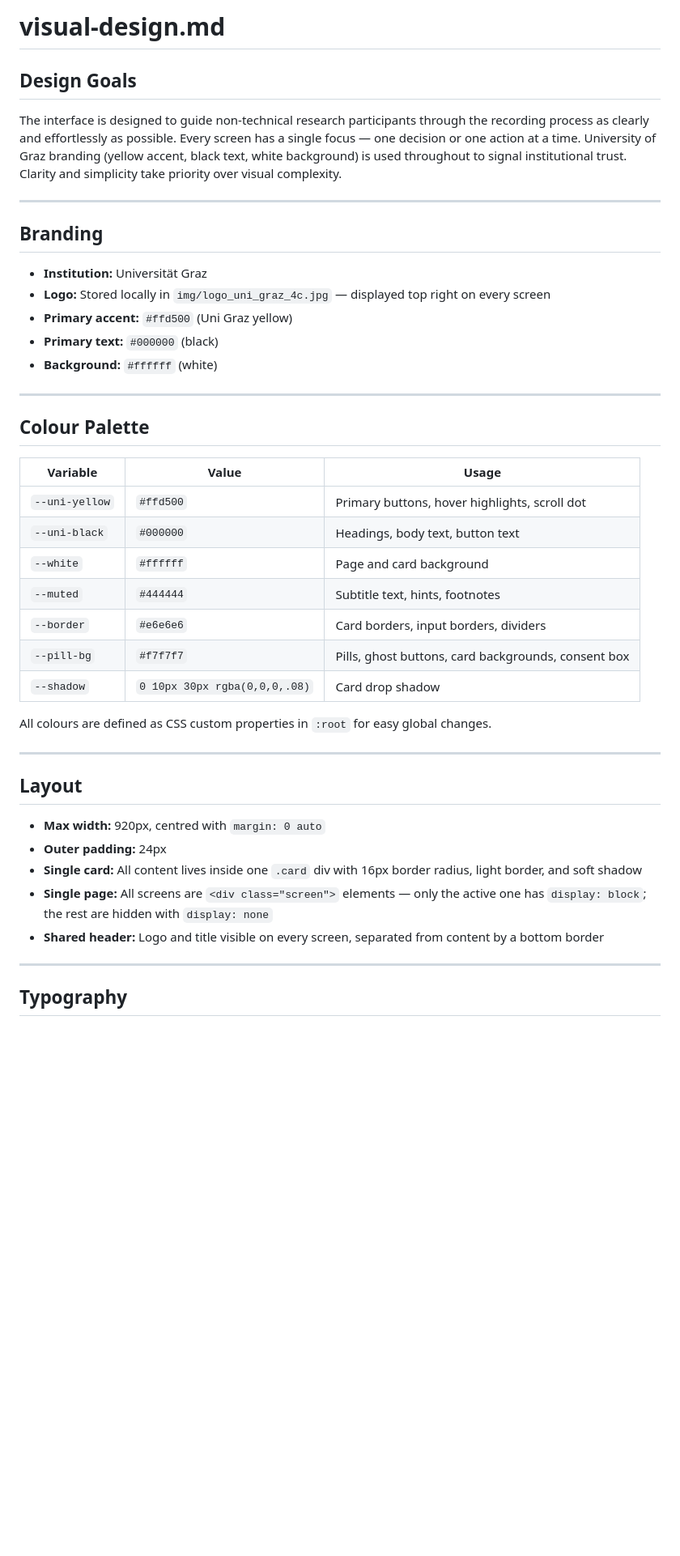
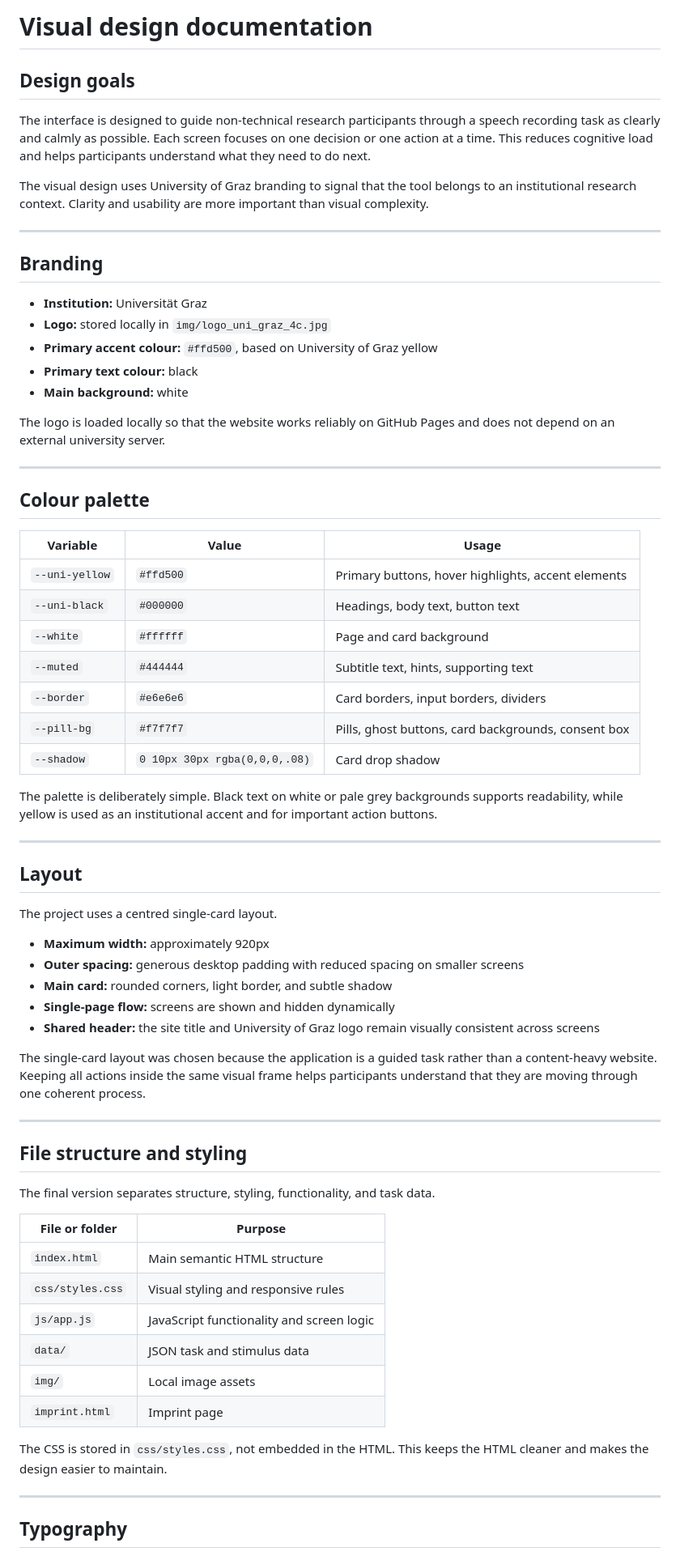
Before and after one commit to christianholecek/web-entwicklung, a Markdown page: docs/visual_design.md, the part around one of its changes. Shown at 81% size. Drawn GitHub-style; blank space fills up the shorter version.

```diff
--- a/docs/visual_design.md
+++ b/docs/visual_design.md
@@ -1,44 +1,69 @@
-# visual-design.md
+# Visual design documentation
 
-## Design Goals
+## Design goals
 
-The interface is designed to guide non-technical research participants through the recording process as clearly and effortlessly as possible. Every screen has a single focus — one decision or one action at a time. University of Graz branding (yellow accent, black text, white background) is used throughout to signal institutional trust. Clarity and simplicity take priority over visual complexity.
+The interface is designed to guide non-technical research participants through a speech recording task as clearly and calmly as possible. Each screen focuses on one decision or one action at a time. This reduces cognitive load and helps participants understand what they need to do next.
+
+The visual design uses University of Graz branding to signal that the tool belongs to an institutional research context. Clarity and usability are more important than visual complexity.
 
 ---
 
 ## Branding
 
-- **Institution:** Universität Graz
-- **Logo:** Stored locally in `img/logo_uni_graz_4c.jpg` — displayed top right on every screen
-- **Primary accent:** `#ffd500` (Uni Graz yellow)
-- **Primary text:** `#000000` (black)
-- **Background:** `#ffffff` (white)
+* **Institution:** Universität Graz
+* **Logo:** stored locally in `img/logo_uni_graz_4c.jpg`
+* **Primary accent colour:** `#ffd500`, based on University of Graz yellow
+* **Primary text colour:** black
+* **Main background:** white
+
+The logo is loaded locally so that the website works reliably on GitHub Pages and does not depend on an external university server.
 
 ---
 
-## Colour Palette
+## Colour palette
 
-| Variable | Value | Usage |
-|---|---|---|
-| `--uni-yellow` | `#ffd500` | Primary buttons, hover highlights, scroll dot |
-| `--uni-black` | `#000000` | Headings, body text, button text |
-| `--white` | `#ffffff` | Page and card background |
-| `--muted` | `#444444` | Subtitle text, hints, footnotes |
-| `--border` | `#e6e6e6` | Card borders, input borders, dividers |
-| `--pill-bg` | `#f7f7f7` | Pills, ghost buttons, card backgrounds, consent box |
-| `--shadow` | `0 10px 30px rgba(0,0,0,.08)` | Card drop shadow |
+| Variable       | Value                         | Usage                                               |
+| -------------- | ----------------------------- | --------------------------------------------------- |
+| `--uni-yellow` | `#ffd500`                     | Primary buttons, hover highlights, accent elements  |
+| `--uni-black`  | `#000000`                     | Headings, body text, button text                    |
+| `--white`      | `#ffffff`                     | Page and card background                            |
+| `--muted`      | `#444444`                     | Subtitle text, hints, supporting text               |
+| `--border`     | `#e6e6e6`                     | Card borders, input borders, dividers               |
+| `--pill-bg`    | `#f7f7f7`                     | Pills, ghost buttons, card backgrounds, consent box |
+| `--shadow`     | `0 10px 30px rgba(0,0,0,.08)` | Card drop shadow                                    |
 
-All colours are defined as CSS custom properties in `:root` for easy global changes.
+The palette is deliberately simple. Black text on white or pale grey backgrounds supports readability, while yellow is used as an institutional accent and for important action buttons.
 
 ---
 
 ## Layout
 
-- **Max width:** 920px, centred with `margin: 0 auto`
-- **Outer padding:** 24px
-- **Single card:** All content lives inside one `.card` div with 16px border radius, light border, and soft shadow
-- **Single page:** All screens are `<div class="screen">` elements — only the active one has `display: block`; the rest are hidden with `display: none`
-- **Shared header:** Logo and title visible on every screen, separated from content by a bottom border
+The project uses a centred single-card layout.
+
+* **Maximum width:** approximately 920px
+* **Outer spacing:** generous desktop padding with reduced spacing on smaller screens
+* **Main card:** rounded corners, light border, and subtle shadow
+* **Single-page flow:** screens are shown and hidden dynamically
+* **Shared header:** the site title and University of Graz logo remain visually consistent across screens
+
+The single-card layout was chosen because the application is a guided task rather than a content-heavy website. Keeping all actions inside the same visual frame helps participants understand that they are moving through one coherent process.
+
+---
+
+## File structure and styling
+
+The final version separates structure, styling, functionality, and task data.
+
+| File or folder   | Purpose                                   |
+| ---------------- | ----------------------------------------- |
+| `index.html`     | Main semantic HTML structure              |
+| `css/styles.css` | Visual styling and responsive rules       |
+| `js/app.js`      | JavaScript functionality and screen logic |
+| `data/`          | JSON task and stimulus data               |
+| `img/`           | Local image assets                        |
+| `imprint.html`   | Imprint page                              |
+
+The CSS is stored in `css/styles.css`, not embedded in the HTML. This keeps the HTML cleaner and makes the design easier to maintain.
 
 ---
 
```
Also changed, not shown: other parts of docs/visual_design.md (+85 -50 lines).
